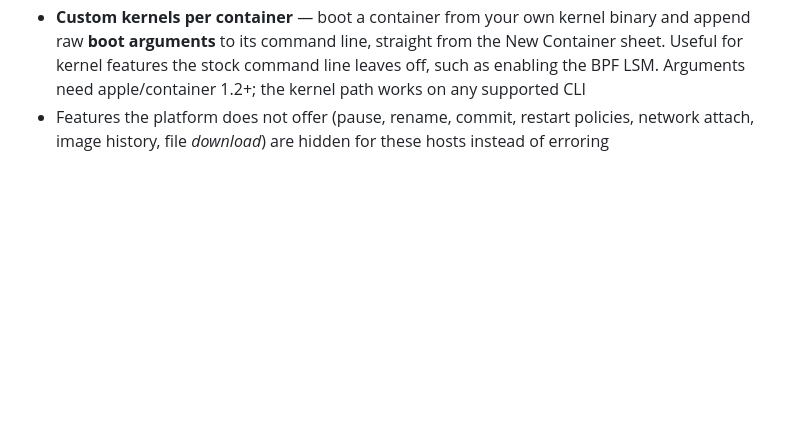
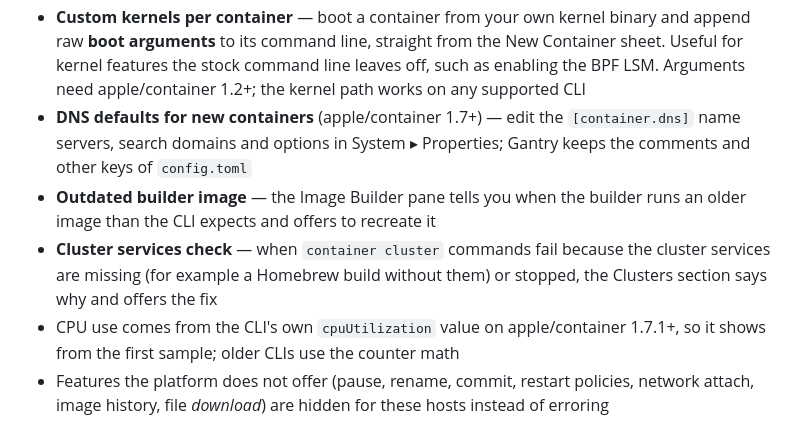
Before and after one commit to getgantry/gantry, a Markdown page: README.md, the part around the change. Drawn GitHub-style; blank space fills up the shorter version.

Commit message:
docs: list the container 1.7.1 features in the readme
Spec 001 now has the result of the live 1.7.1 check. T035 stays open: the list editor and the cluster notice need a manual check.

```diff
--- a/README.md
+++ b/README.md
@@ -184,6 +184,16 @@ Website: **[Gantry — native Docker & apple/container app for Mac](https://getg
   the New Container sheet. Useful for kernel features the stock command line
   leaves off, such as enabling the BPF LSM. Arguments need apple/container
   1.2+; the kernel path works on any supported CLI
+- **DNS defaults for new containers** (apple/container 1.7+) — edit the
+  `[container.dns]` name servers, search domains and options in System ▸
+  Properties; Gantry keeps the comments and other keys of `config.toml`
+- **Outdated builder image** — the Image Builder pane tells you when the builder
+  runs an older image than the CLI expects and offers to recreate it
+- **Cluster services check** — when `container cluster` commands fail because
+  the cluster services are missing (for example a Homebrew build without them)
+  or stopped, the Clusters section says why and offers the fix
+- CPU use comes from the CLI's own `cpuUtilization` value on apple/container
+  1.7.1+, so it shows from the first sample; older CLIs use the counter math
 - Features the platform does not offer (pause, rename, commit, restart
   policies, network attach, image history, file *download*) are hidden
   for these hosts instead of erroring
```
Also changed, not shown: specs/001-apple-container-1-7-1/tasks.md (+4 -1 lines).
